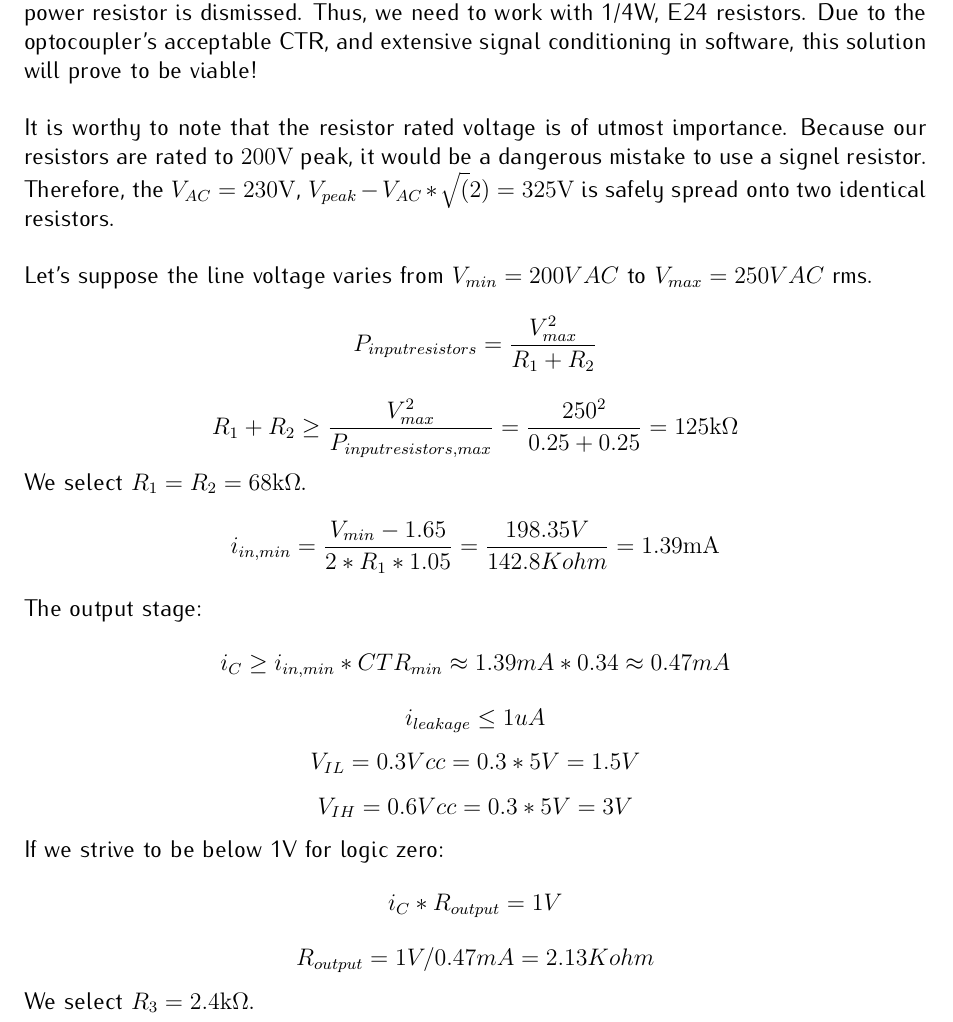
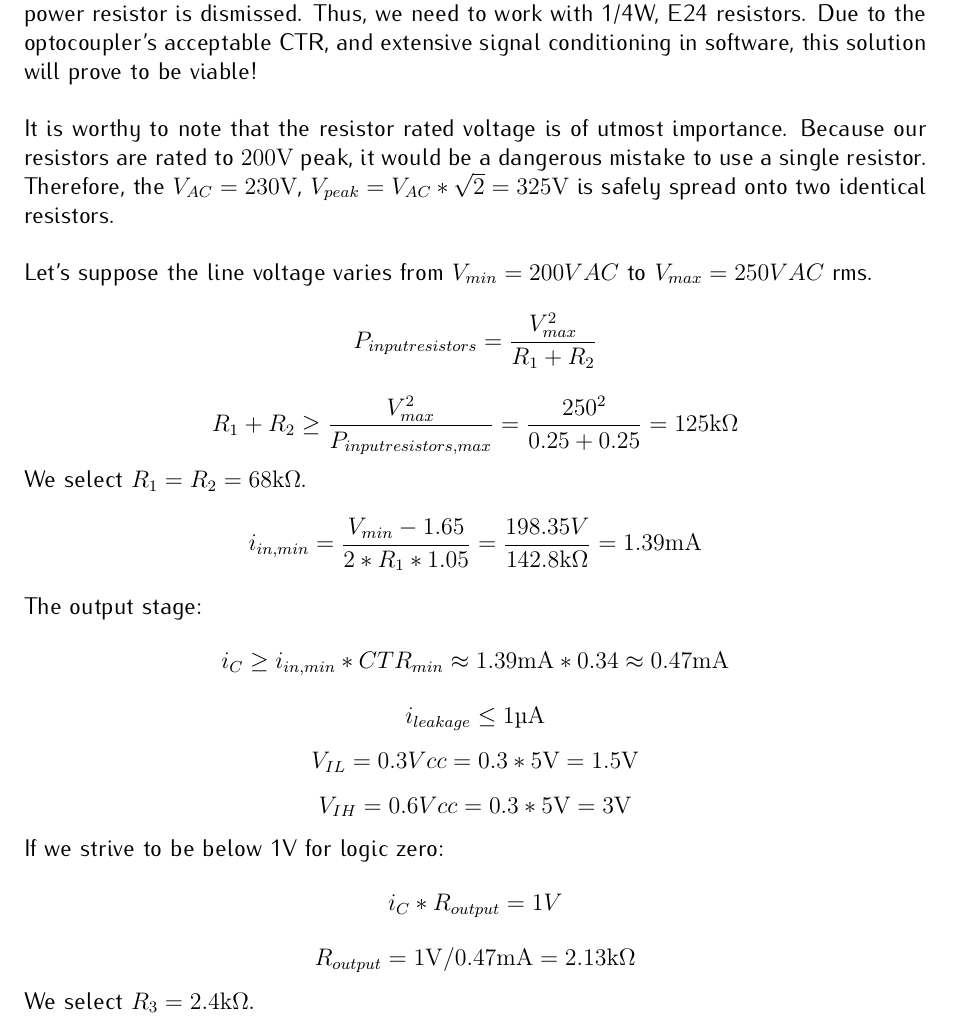
Before and after one commit to MiroslavVitkov/thesis, a LaTeX document (latex/main.tex, which reads latex/hardware.tex): part of page 7 of 19, cut so that both start at the same text. Compiled offline with pdfLaTeX.

Commit message:
Fixes with Orlin, mainly units of measure.

```diff
--- a/latex/hardware.tex
+++ b/latex/hardware.tex
@@ -70,23 +71,23 @@ Thus, we need to work with 1/4W, E24 resistors.
 Due to the optocoupler's acceptable CTR, and extensive signal conditioning in software, this solution will prove to be viable!
 \par
 It is worthy to note that the resistor rated voltage is of utmost importance.
-Because our resistors are rated to $200\si{\volt}$ peak, it would be a dangerous mistake to use a signel resistor.
-Therefore, the $V_{AC} = 230\si{\volt}$, $V_{peak} - V_{AC} * \sqrt(2) = 325\si{\volt}$ is safely spread onto two identical resistors.
+Because our resistors are rated to $200\si{\volt}$ peak, it would be a dangerous mistake to use a single resistor.
+Therefore, the $V_{AC} = 230\si{\volt}$, $V_{peak} = V_{AC} * \sqrt{2} = 325\si{\volt}$ is safely spread onto two identical resistors.
 \par
 Let's suppose the line voltage varies from $V_{min} = 200VAC$ to $V_{max} = 250VAC$ rms.
 $$ P_{input resistors} = \frac{V_{max}^2}{R_1 + R_2}$$
 $$ R_1 + R_2 \geq \frac{V_{max}^2}{P_{input resistors, max}} = \frac{250^2}{0.25+0.25} = 125\si{\kilo\ohm}$$
 We select $R_1 = R_2 = 68\si{\kilo\ohm}$.
-$$ i_{in, min} = \frac{V_{min} - 1.65}{2 * R_1 *1.05} = \frac{198.35V}{142.8Kohm} =  1.39\si{\milli\ampere}$$
+$$ i_{in, min} = \frac{V_{min} - 1.65}{2 * R_1 *1.05} = \frac{198.35V}{142.8\si{\kilo\ohm}} =  1.39\si{\milli\ampere}$$
 The output stage:
-$$  i_C \geq i_{in, min} * CTR_{min} \approx 1.39 mA * 0.34 \approx 0.47mA $$
+$$  i_C \geq i_{in, min} * CTR_{min} \approx 1.39 \si{\milli\ampere} * 0.34 \approx 0.47\si{\milli\ampere} $$
 %TODO: [atmega168](http://www.atmel.com/images/atmel-42176-atmega48pb-88pb-168pb_datasheet.pdf), page 302
-$$ i_{leakage} \leq 1uA $$
-$$ V_{IL} = 0.3 Vcc = 0.3 * 5V = 1.5V $$
-$$ V_{IH} = 0.6 Vcc = 0.3 * 5V = 3V $$
+$$ i_{leakage} \leq 1\si{\micro\ampere} $$
+$$ V_{IL} = 0.3 Vcc = 0.3 * 5\si{\volt} = 1.5\si{\volt} $$
+$$ V_{IH} = 0.6 Vcc = 0.3 * 5\si{\volt} = 3\si{\volt} $$
 If we strive to be below 1V for logic zero:
 $$ i_C * R_{output} = 1V $$
-$$ R_{output} = 1V / 0.47mA = 2.13Kohm$$
+$$ R_{output} = 1\si{\volt} / 0.47\si{\milli\ampere} = 2.13\si{\kilo\ohm}$$
 We select $R_3 = 2.4\si{\kilo\ohm}$.
 
 \subsubsection{Measurements}
```
Also changed, not shown: latex/hardware.tex (5 more changed lines), 1 other file.
